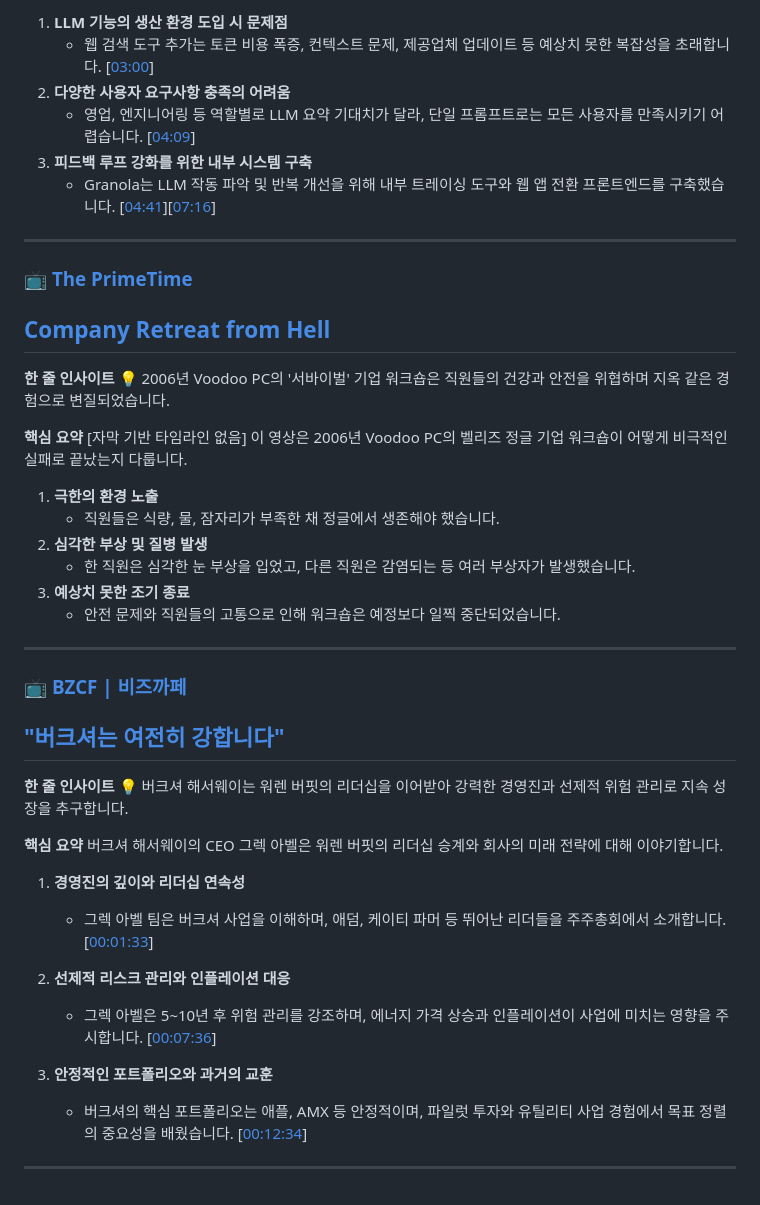
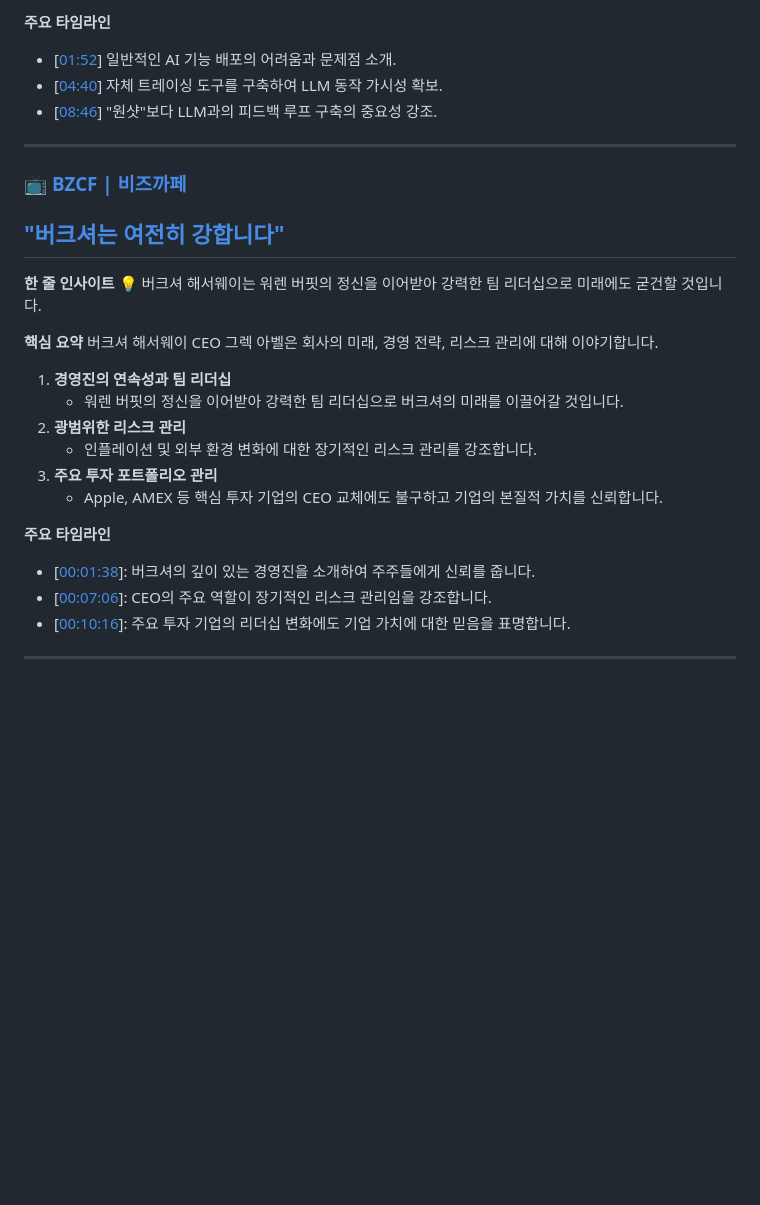
Before and after one commit to vascode2/Daily-Youtube-Digest, a Markdown page: output/2026-05-10.md, the part around one of its changes. GitHub-like rendering; blank space fills up the shorter version.

```diff
--- a/output/2026-05-10.md
+++ b/output/2026-05-10.md
@@ -67,30 +87,8 @@ Granola의 제품 엔지니어 Mehedi Hassan은 LLM 기반 기능 배포 시 "
 
-1.  **LLM 기능의 생산 환경 도입 시 문제점**
-    *   웹 검색 도구 추가는 토큰 비용 폭증, 컨텍스트 문제, 제공업체 업데이트 등 예상치 못한 복잡성을 초래합니다. [[03:00](https://www.youtube.com/watch?v=ON5LIT0M4do&t=180)]
-2.  **다양한 사용자 요구사항 충족의 어려움**
-    *   영업, 엔지니어링 등 역할별로 LLM 요약 기대치가 달라, 단일 프롬프트로는 모든 사용자를 만족시키기 어렵습니다. [[04:09](https://www.youtube.com/watch?v=ON5LIT0M4do&t=249)]
-3.  **피드백 루프 강화를 위한 내부 시스템 구축**
-    *   Granola는 LLM 작동 파악 및 반복 개선을 위해 내부 트레이싱 도구와 웹 앱 전환 프론트엔드를 구축했습니다. [[04:41](https://www.youtube.com/watch?v=ON5LIT0M4do&t=281)][[07:16](https://www.youtube.com/watch?v=ON5LIT0M4do&t=436)]
-
----
-
-### 📺 [The PrimeTime](https://www.youtube.com/@ThePrimeTimeagen)
-
-## [Company Retreat from Hell](https://www.youtube.com/watch?v=E9pJyRXogj0)
-
-**한 줄 인사이트**
-💡 2006년 Voodoo PC의 '서바이벌' 기업 워크숍은 직원들의 건강과 안전을 위협하며 지옥 같은 경험으로 변질되었습니다.
-
-**핵심 요약**
-[자막 기반 타임라인 없음]
-이 영상은 2006년 Voodoo PC의 벨리즈 정글 기업 워크숍이 어떻게 비극적인 실패로 끝났는지 다룹니다.
-
-1.  **극한의 환경 노출**
-    *   직원들은 식량, 물, 잠자리가 부족한 채 정글에서 생존해야 했습니다.
-2.  **심각한 부상 및 질병 발생**
-    *   한 직원은 심각한 눈 부상을 입었고, 다른 직원은 감염되는 등 여러 부상자가 발생했습니다.
-3.  **예상치 못한 조기 종료**
-    *   안전 문제와 직원들의 고통으로 인해 워크숍은 예정보다 일찍 중단되었습니다.
+**주요 타임라인**
+*   [[01:52](https://www.youtube.com/watch?v=ON5LIT0M4do&t=112)] 일반적인 AI 기능 배포의 어려움과 문제점 소개.
+*   [[04:40](https://www.youtube.com/watch?v=ON5LIT0M4do&t=280)] 자체 트레이싱 도구를 구축하여 LLM 동작 가시성 확보.
+*   [[08:46](https://www.youtube.com/watch?v=ON5LIT0M4do&t=526)] "원샷"보다 LLM과의 피드백 루프 구축의 중요성 강조.
 
 ---
 
@@ -100,17 +98,19 @@ Granola의 제품 엔지니어 Mehedi Hassan은 LLM 기반 기능 배포 시 "
 
 **한 줄 인사이트**
-💡 버크셔 해서웨이는 워렌 버핏의 리더십을 이어받아 강력한 경영진과 선제적 위험 관리로 지속 성장을 추구합니다.
+💡 버크셔 해서웨이는 워렌 버핏의 정신을 이어받아 강력한 팀 리더십으로 미래에도 굳건할 것입니다.
 
 **핵심 요약**
-버크셔 해서웨이의 CEO 그렉 아벨은 워렌 버핏의 리더십 승계와 회사의 미래 전략에 대해 이야기합니다.
+버크셔 해서웨이 CEO 그렉 아벨은 회사의 미래, 경영 전략, 리스크 관리에 대해 이야기합니다.
+1.  **경영진의 연속성과 팀 리더십**
+    *   워렌 버핏의 정신을 이어받아 강력한 팀 리더십으로 버크셔의 미래를 이끌어갈 것입니다.
+2.  **광범위한 리스크 관리**
+    *   인플레이션 및 외부 환경 변화에 대한 장기적인 리스크 관리를 강조합니다.
+3.  **주요 투자 포트폴리오 관리**
+    *   Apple, AMEX 등 핵심 투자 기업의 CEO 교체에도 불구하고 기업의 본질적 가치를 신뢰합니다.
 
-1.  **경영진의 깊이와 리더십 연속성**
-    *   그렉 아벨 팀은 버크셔 사업을 이해하며, 애덤, 케이티 파머 등 뛰어난 리더들을 주주총회에서 소개합니다. [[00:01:33](https://www.youtube.com/watch?v=7lQQqOAqhfU&t=93)]
-
-2.  **선제적 리스크 관리와 인플레이션 대응**
-    *   그렉 아벨은 5~10년 후 위험 관리를 강조하며, 에너지 가격 상승과 인플레이션이 사업에 미치는 영향을 주시합니다. [[00:07:36](https://www.youtube.com/watch?v=7lQQqOAqhfU&t=456)]
-
-3.  **안정적인 포트폴리오와 과거의 교훈**
-    *   버크셔의 핵심 포트폴리오는 애플, AMX 등 안정적이며, 파일럿 투자와 유틸리티 사업 경험에서 목표 정렬의 중요성을 배웠습니다. [[00:12:34](https://www.youtube.com/watch?v=7lQQqOAqhfU&t=754)]
+**주요 타임라인**
+*   [[00:01:38](https://www.youtube.com/watch?v=7lQQQOAqhfU&t=98)]: 버크셔의 깊이 있는 경영진을 소개하여 주주들에게 신뢰를 줍니다.
+*   [[00:07:06](https://www.youtube.com/watch?v=7lQQQOAqhfU&t=426)]: CEO의 주요 역할이 장기적인 리스크 관리임을 강조합니다.
+*   [[00:10:16](https://www.youtube.com/watch?v=7lQQQOAqhfU&t=616)]: 주요 투자 기업의 리더십 변화에도 기업 가치에 대한 믿음을 표명합니다.
 
 ---
```
Also changed, not shown: other parts of output/2026-05-10.md (+50 -30 lines).
